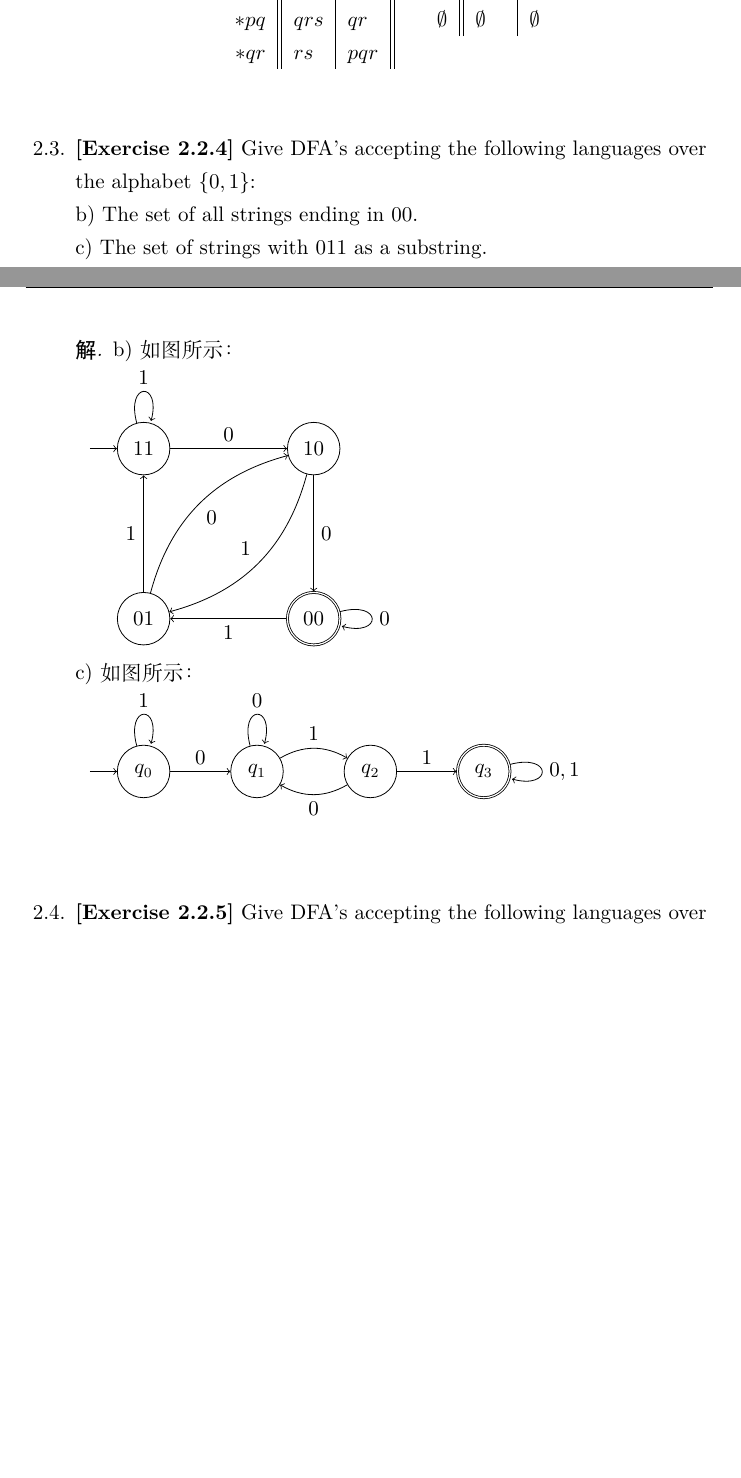
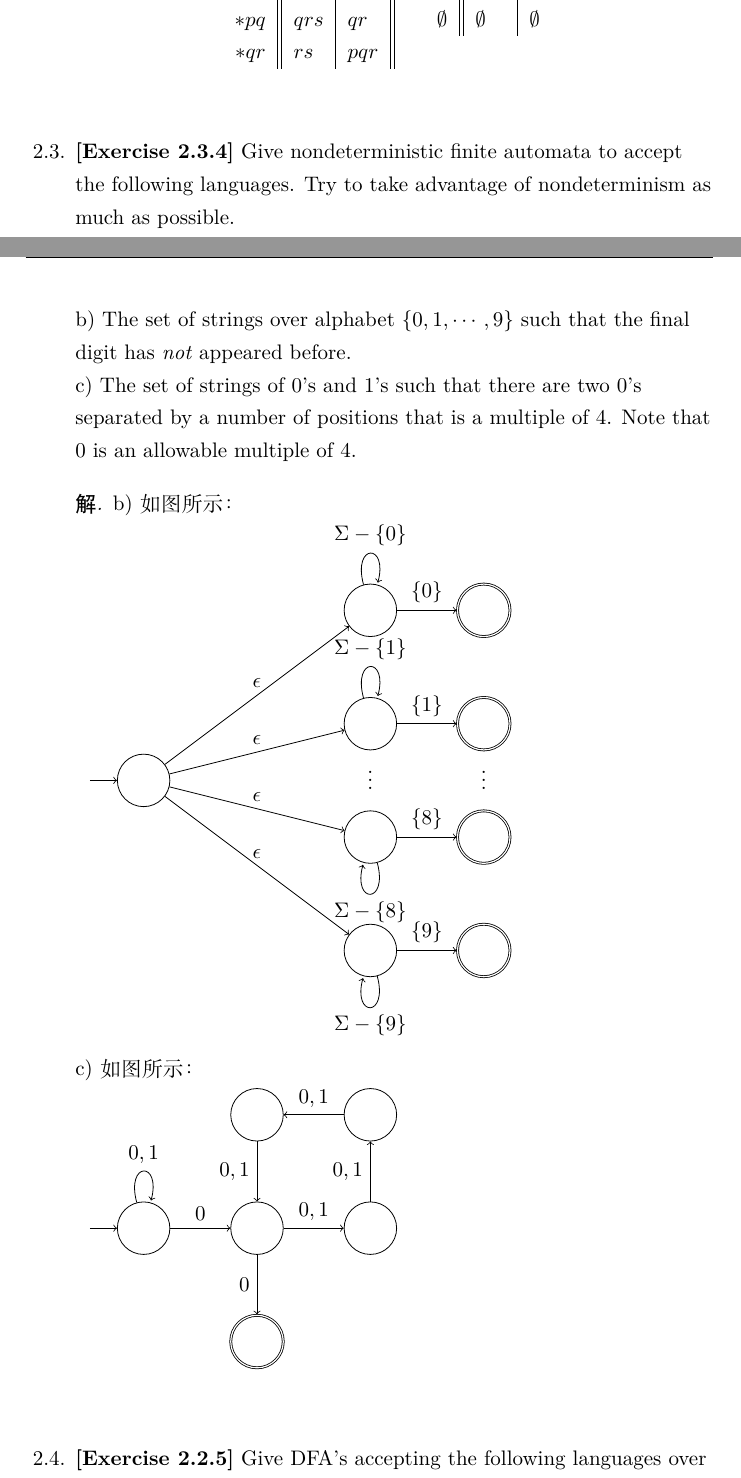
Before and after one commit to xurongchen/AutomatonHW, a LaTeX problem sheet (Homework2/Solution/assignment.tex, which reads Homework2/Solution/Details/problem3.tex, Homework2/Solution/Details/solve3.tex): two parts of pages 1 and 2 of 6, joined at a grey line, cut so that both start at the same text, the shorter picture padded with empty space. Compiled offline with XeLaTeX.

Commit message:
Homework2 save

```diff
--- a/Homework2/Solution/Details/problem3.tex
+++ b/Homework2/Solution/Details/problem3.tex
@@ -1,4 +1,7 @@
-\textbf{[Exercise 2.2.4]} Give DFA's accepting the following languages
-over the alphabet $\{0,1\}$:\\
-b) The set of all strings ending in $00$.\\
-c) The set of strings with $011$ as a substring.
+\textbf{[Exercise 2.3.4]} Give nondeterministic finite automata to accept the following
+languages. Try to take advantage of nondeterminism as much as possible.\\
+b) The set of strings over alphabet $\{0,1,\cdots,9\}$ such that the final digit has
+\textit{not} appeared before.\\
+c) The set of strings of $0$'s and $1$'s such that there are two $0$'s separated by a
+number of positions that is a multiple of 4. Note that $0$ is an allowable multiple of
+4.
--- a/Homework2/Solution/Details/solve3.tex
+++ b/Homework2/Solution/Details/solve3.tex
@@ -2,42 +2,49 @@
     b)如图所示：\\
     \begin{tikzpicture}
         % \draw[help lines] (0,0) grid (10,-5);
-        \node[state,initial,initial text={}] at (1,0) (3){$11$};
-        \node[state] at (4,0) (2){$10$};
-        \node[state] at (1,-3) (1){$01$};
-        \node[state,accepting] at (4,-3) (0){$00$};
+        \node[state,initial,initial text={}] at (1,0) (e){};
+        \node[state] at (5,3) (0){};
+        \node[state] at (5,1) (1){};
+        \node[] at (5,0.1) (x){\vdots};
+        \node[state] at (5,-1) (8){};
+        \node[state] at (5,-3) (9){};
 
+        \node[state,accepting] at (7,3) (0f){};
+        \node[state,accepting] at (7,1) (1f){};
+        \node[] at (7,0.1) (xf){\vdots};
+        \node[state,accepting] at (7,-1) (8f){};
+        \node[state,accepting] at (7,-3) (9f){};
         \path[->]
-        (0) edge [loop right] node {$0$} (0)
-        (0) edge node [below] {$1$} (1)
-
-        (1) edge [bend left] node [below right] {$0$} (2)
-        (1) edge node [left] {$1$} (3)
-
-        (2) edge node [right] {$0$} (0)
-        (2) edge [bend left] node [above left] {$1$} (1)
-
-        (3) edge node [above] {$0$} (2)
-        (3) edge [loop above] node {$1$} (3);
+        (e) edge node [above] {$\epsilon$} (0)
+        (0) edge [loop above] node {$\Sigma-\{0\}$} (0)
+        (0) edge node [above] {$\{0\}$} (0f)
+        (e) edge node [above] {$\epsilon$} (1)
+        (1) edge [loop above] node {$\Sigma-\{1\}$} (1)
+        (1) edge node [above] {$\{1\}$} (1f)
+        (e) edge node [above] {$\epsilon$} (8)
+        (8) edge [loop below] node {$\Sigma-\{8\}$} (8)
+        (8) edge node [above] {$\{8\}$} (8f)
+        (e) edge node [above] {$\epsilon$} (9)
+        (9) edge [loop below] node {$\Sigma-\{9\}$} (9)
+        (9) edge node [above] {$\{9\}$} (9f);
     \end{tikzpicture}\\
     c)如图所示：\\
     \begin{tikzpicture}
         % \draw[help lines] (0,0) grid (10,-5);
-        \node[state,initial,initial text={}] at (1,0) (0){$q_0$};
-        \node[state] at (3,0) (1){$q_1$};
-        \node[state] at (5,0) (2){$q_2$};
-        \node[state,accepting] at (7,0) (3){$q_3$};
+        \node[state,initial,initial text={}] at (1,0) (0){};
+        \node[state] at (3,0) (1){};
+        \node[state] at (5,0) (2){};
+        \node[state] at (3,2) (4){};
+        \node[state,accepting] at (3,-2) (5){};
+        \node[state] at (5,2) (3){};
 
         \path[->]
+        (0) edge [loop above] node {$0,1$} (0)
         (0) edge node [above] {$0$} (1)
-        (0) edge [loop above] node {$1$} (0)
-
-        (1) edge [loop above] node {$0$} (1)
-        (1) edge [bend left] node [above] {$1$} (2)
-
-        (2) edge [bend left] node [below] {$0$} (1)
-        (2) edge node [above] {$1$} (3)
-
-        (3) edge [loop right] node {$0,1$} (3);
+        (1) edge node [above] {$0,1$} (2)
+        (1) edge node [left] {$0$} (5)
+        (2) edge node [left] {$0,1$} (3)
+        (3) edge node [above] {$0,1$} (4)
+        (4) edge node [left] {$0,1$} (1);
     \end{tikzpicture}\\
 \end{solution}
```
Also changed, not shown: Homework2/Solution/assignment.tex (+1 -1 lines).
